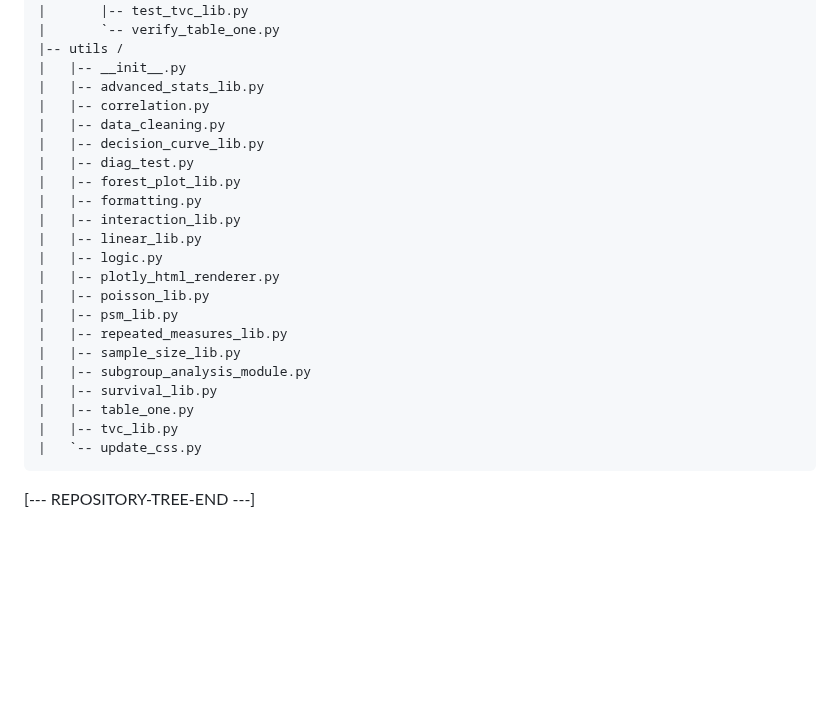
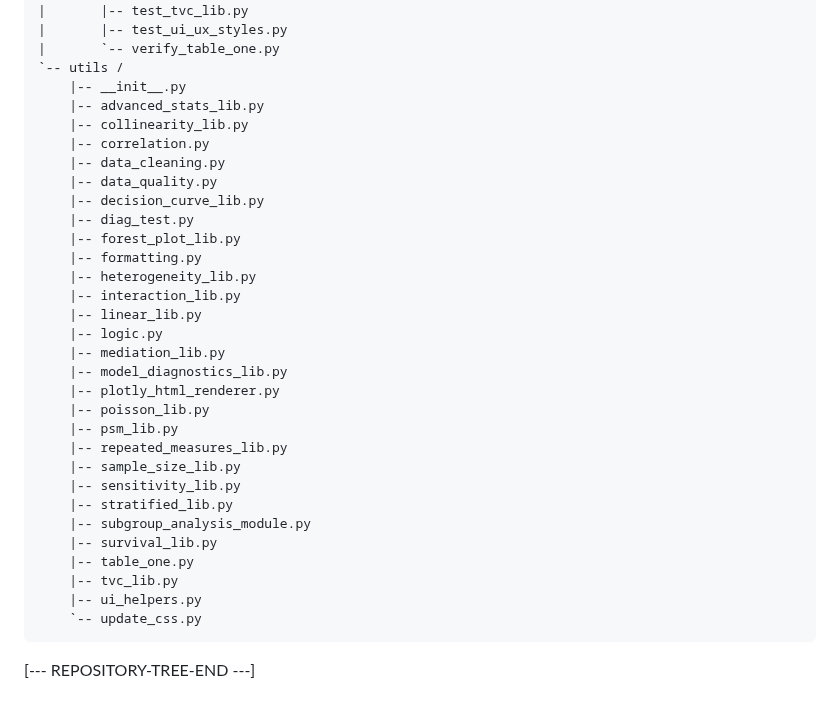
Before and after one commit to NTWKKM/stat-shiny, a Markdown page: README.md, the part around one of its changes. GitHub-like rendering; blank space fills up the shorter version.

Commit message:
Docs: Auto-update Repository Contents in README.md

````diff
--- a/README.md
+++ b/README.md
@@ -96,29 +125,39 @@ This content reflects the repository structure (updated by GitHub Actions):
 |       |-- test_statistics.py
 |       |-- test_tvc_lib.py
+|       |-- test_ui_ux_styles.py
 |       `-- verify_table_one.py
-|-- utils /
-|   |-- __init__.py
-|   |-- advanced_stats_lib.py
-|   |-- correlation.py
-|   |-- data_cleaning.py
-|   |-- decision_curve_lib.py
-|   |-- diag_test.py
-|   |-- forest_plot_lib.py
-|   |-- formatting.py
-|   |-- interaction_lib.py
-|   |-- linear_lib.py
-|   |-- logic.py
-|   |-- plotly_html_renderer.py
-|   |-- poisson_lib.py
-|   |-- psm_lib.py
-|   |-- repeated_measures_lib.py
-|   |-- sample_size_lib.py
-|   |-- subgroup_analysis_module.py
-|   |-- survival_lib.py
-|   |-- table_one.py
-|   |-- tvc_lib.py
-|   `-- update_css.py
+`-- utils /
+    |-- __init__.py
+    |-- advanced_stats_lib.py
+    |-- collinearity_lib.py
+    |-- correlation.py
+    |-- data_cleaning.py
+    |-- data_quality.py
+    |-- decision_curve_lib.py
+    |-- diag_test.py
+    |-- forest_plot_lib.py
+    |-- formatting.py
+    |-- heterogeneity_lib.py
+    |-- interaction_lib.py
+    |-- linear_lib.py
+    |-- logic.py
+    |-- mediation_lib.py
+    |-- model_diagnostics_lib.py
+    |-- plotly_html_renderer.py
+    |-- poisson_lib.py
+    |-- psm_lib.py
+    |-- repeated_measures_lib.py
+    |-- sample_size_lib.py
+    |-- sensitivity_lib.py
+    |-- stratified_lib.py
+    |-- subgroup_analysis_module.py
+    |-- survival_lib.py
+    |-- table_one.py
+    |-- tvc_lib.py
+    |-- ui_helpers.py
+    `-- update_css.py
 ```
+
 
 [--- REPOSITORY-TREE-END ---]
 
````
Also changed, not shown: other parts of README.md (+40 -11 lines).
